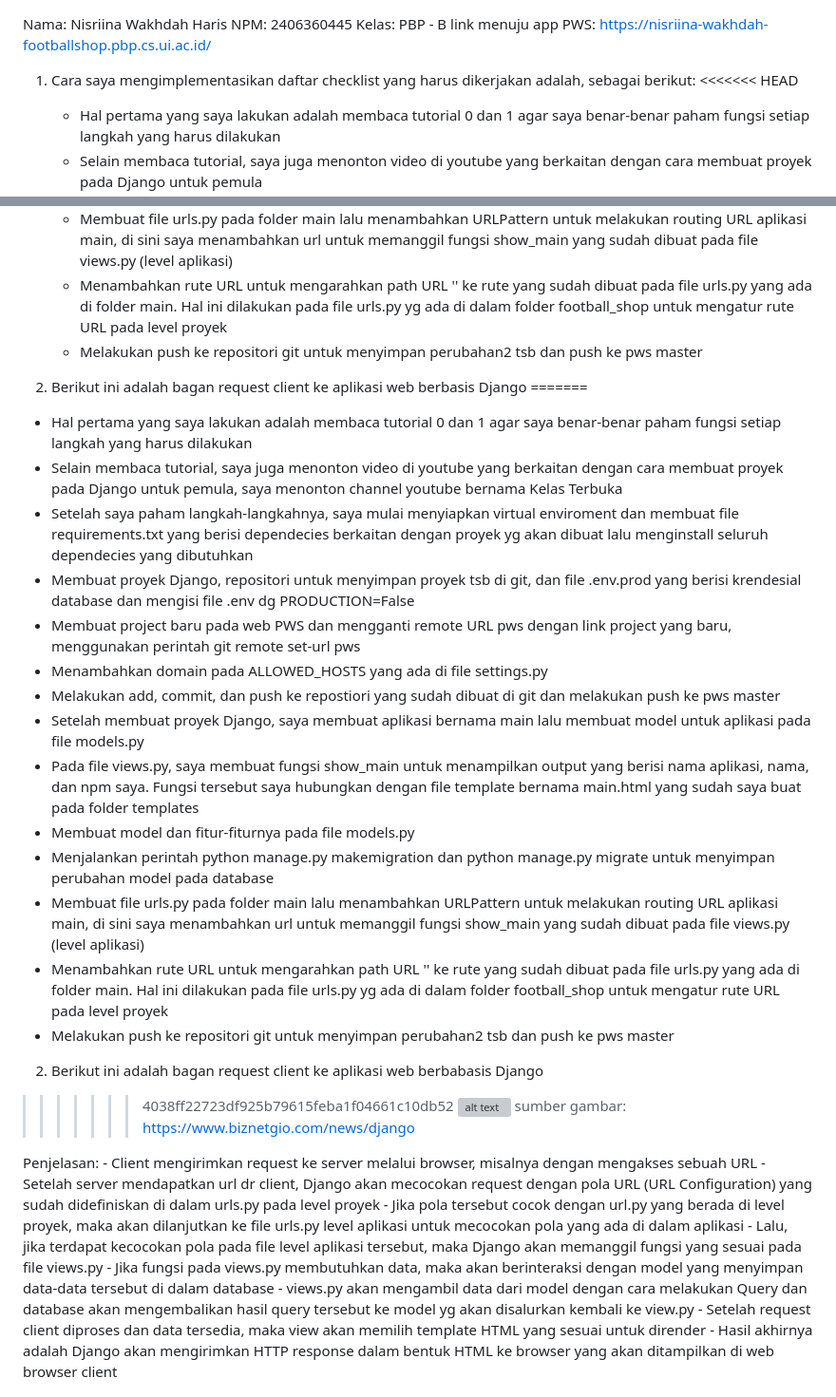
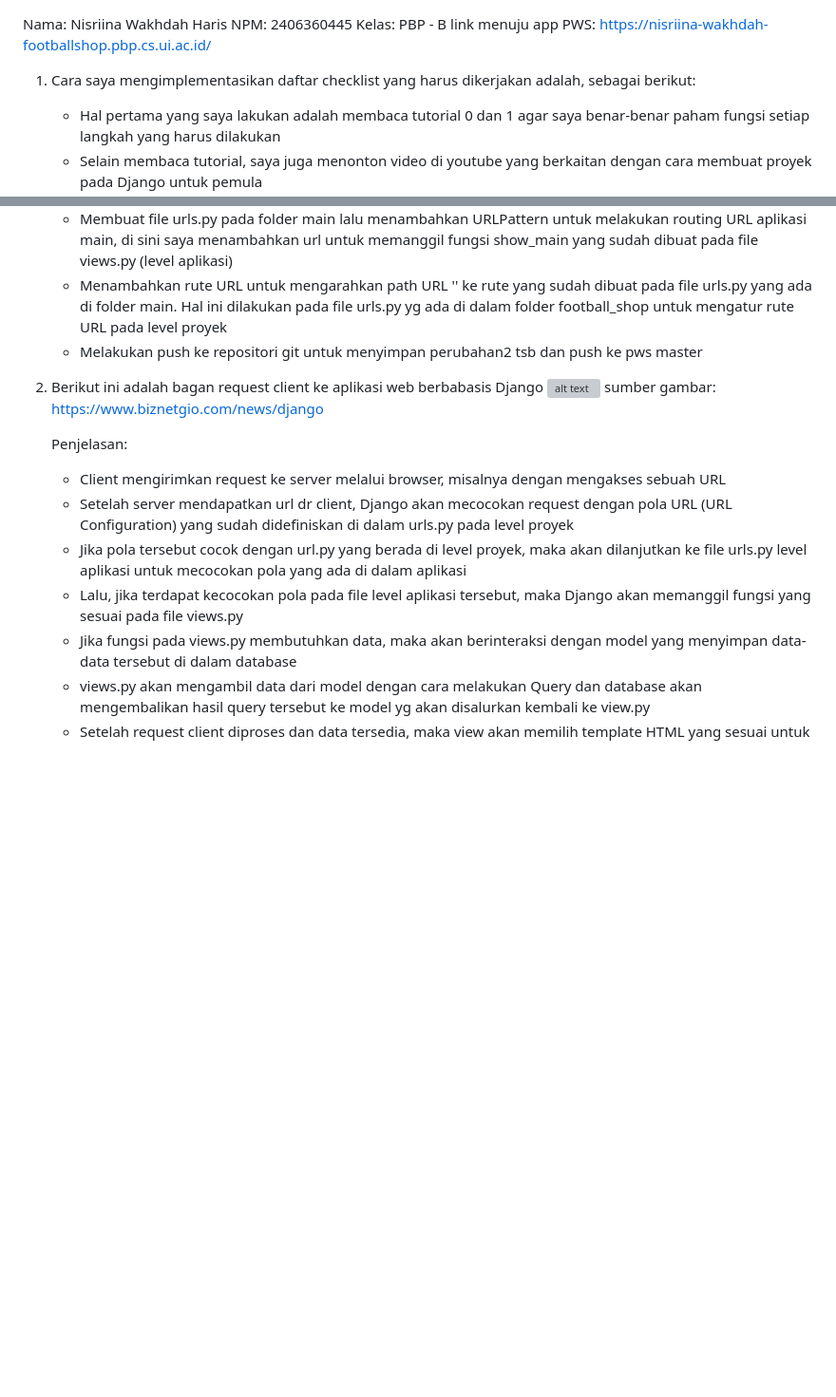
Before and after one commit to NisriinaWakhdah/football-shop, a Markdown page: README.md, 2 parts joined by grey strips. Shown at 95% size. Drawn GitHub-style; blank space fills up the shorter version; grey boxes are pictures that could not be loaded.

Commit message:
Memperbaiki file README.md

```diff
--- a/README.md
+++ b/README.md
@@ -4,7 +4,6 @@ Kelas: PBP - B
 link menuju app PWS: https://nisriina-wakhdah-footballshop.pbp.cs.ui.ac.id/
 
 1. Cara saya mengimplementasikan daftar checklist yang harus dikerjakan adalah, sebagai berikut:
-<<<<<<< HEAD
     - Hal pertama yang saya lakukan adalah membaca tutorial 0 dan 1 agar saya benar-benar paham fungsi setiap langkah yang harus dilakukan
     - Selain membaca tutorial, saya juga menonton video di youtube yang berkaitan dengan cara membuat proyek pada Django untuk pemula
     - Setelah saya paham langkah-langkahnya, saya mulai menyiapkan virtual enviroment dan membuat file requirements.txt yang berisi dependecies berkaitan dengan proyek yg akan dibuat lalu menginstall seluruh dependecies yang dibutuhkan
@@ -20,28 +19,11 @@ link menuju app PWS: https://nisriina-wakhdah-footballshop.pbp.cs.ui.ac.id/
     - Menambahkan rute URL untuk  mengarahkan path URL '' ke rute yang sudah dibuat pada file urls.py yang ada di folder main. Hal ini dilakukan pada file urls.py yg ada di dalam folder football_shop untuk mengatur rute URL pada level proyek
     - Melakukan push ke repositori git untuk menyimpan perubahan2 tsb dan push ke pws master
 
-2. Berikut ini adalah bagan request client ke aplikasi web berbasis Django
-=======
-- Hal pertama yang saya lakukan adalah membaca tutorial 0 dan 1 agar saya benar-benar paham fungsi setiap langkah yang harus dilakukan
-- Selain membaca tutorial, saya juga menonton video di youtube yang berkaitan dengan cara membuat proyek pada Django untuk pemula, saya menonton channel youtube bernama Kelas Terbuka
-- Setelah saya paham langkah-langkahnya, saya mulai menyiapkan virtual enviroment dan membuat file requirements.txt yang berisi dependecies berkaitan dengan proyek yg akan dibuat lalu menginstall seluruh dependecies yang dibutuhkan
-- Membuat proyek Django, repositori untuk menyimpan proyek tsb di git, dan file .env.prod yang berisi krendesial database dan mengisi file .env dg PRODUCTION=False
-- Membuat project baru pada web PWS dan mengganti remote URL pws dengan link project yang baru, menggunakan perintah git remote set-url pws <link>
-- Menambahkan domain pada ALLOWED_HOSTS yang ada di file settings.py
-- Melakukan add, commit, dan push ke repostiori yang sudah dibuat di git dan melakukan push ke pws master
-- Setelah membuat proyek Django, saya membuat aplikasi bernama main lalu membuat model untuk aplikasi pada file models.py
-- Pada file views.py, saya membuat fungsi show_main untuk menampilkan output yang berisi nama aplikasi, nama, dan npm saya. Fungsi tersebut saya hubungkan dengan file template bernama main.html yang sudah saya buat pada folder templates
-- Membuat model dan fitur-fiturnya pada file models.py
-- Menjalankan perintah python manage.py makemigration dan python manage.py migrate untuk menyimpan perubahan model pada database
-- Membuat file urls.py pada folder main lalu menambahkan URLPattern untuk melakukan routing URL aplikasi main, di sini saya menambahkan url untuk memanggil fungsi show_main yang sudah dibuat pada file views.py (level aplikasi)
-- Menambahkan rute URL untuk  mengarahkan path URL '' ke rute yang sudah dibuat pada file urls.py yang ada di folder main. Hal ini dilakukan pada file urls.py yg ada di dalam folder football_shop untuk mengatur rute URL pada level proyek
-- Melakukan push ke repositori git untuk menyimpan perubahan2 tsb dan push ke pws master
 2. Berikut ini adalah bagan request client ke aplikasi web berbabasis Django
->>>>>>> 4038ff22723df925b79615feba1f04661c10db52
 ![alt text](https://github.com/NisriinaWakhdah/football-shop/blob/master/django_77d5263d13.webp?raw=true)
 sumber gambar: https://www.biznetgio.com/news/django
 
-Penjelasan:
+    Penjelasan:
     - Client mengirimkan request ke server melalui browser, misalnya dengan mengakses sebuah URL
     - Setelah server mendapatkan url dr client, Django akan mecocokan request dengan pola URL (URL Configuration) yang sudah didefiniskan di dalam urls.py pada level proyek
     - Jika pola tersebut cocok dengan url.py yang berada di level proyek, maka akan dilanjutkan ke file urls.py level aplikasi untuk mecocokan pola yang ada di dalam aplikasi
```
